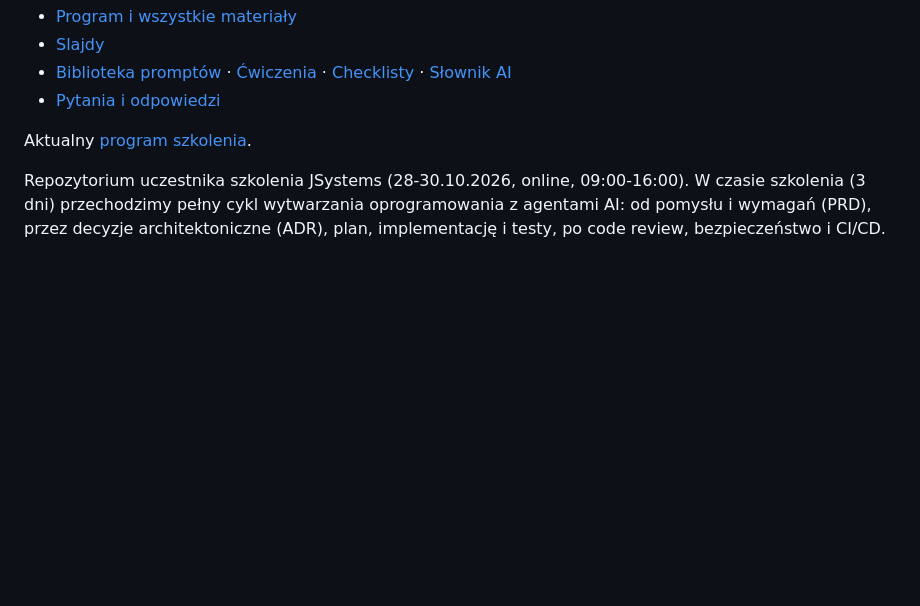
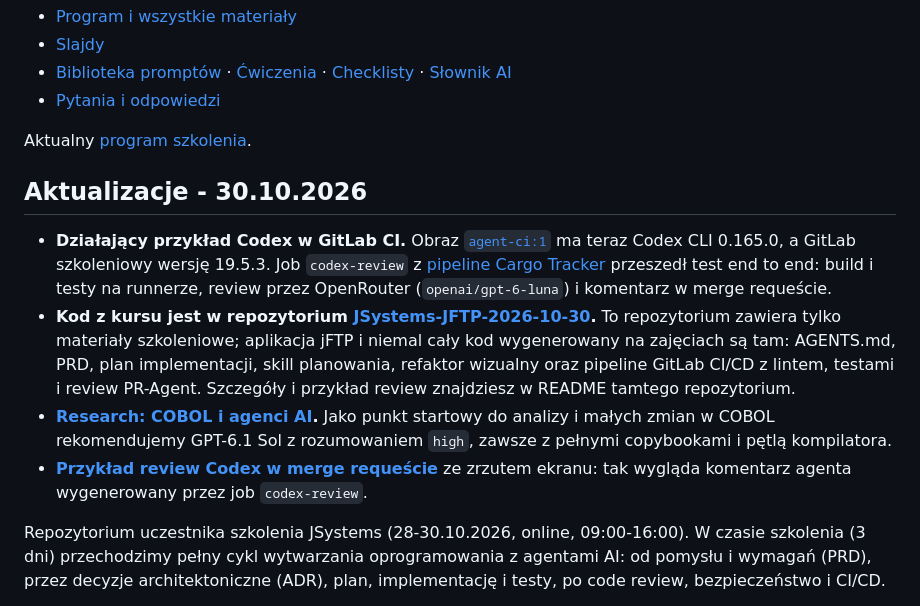
Before and after one commit to LucasMatuszewski/jsystems-codex-java-2026-10, a Markdown page: README.md, the part around the change. GitHub-like rendering; blank space fills up the shorter version.

Commit message:
Docs: day 3 updates in README
Working Codex CI example, pointer to the jFTP repository with the code from the course, COBOL research, and the Codex review example.

Co-Authored-By: Claude Opus 5.5 <noreply@anthropic.com>
Claude-Session: https://claude.ai/code/session_01Co2XHM9LNZ9opy5GuihoGx

```diff
--- a/README.md
+++ b/README.md
@@ -8,6 +8,14 @@
 - [Pytania i odpowiedzi](https://devpowers.com/szkolenia/jsystems/codex-java-2026-10/pytania.html)
 
 Aktualny [program szkolenia](course-materials/course-agenda.md).
+
+## Aktualizacje - 30.10.2026
+
+- **Działający przykład Codex w GitLab CI.** Obraz [`agent-ci:1`](course-materials/cicd-headless/agent-review/Dockerfile) ma teraz Codex CLI 0.165.0, a GitLab szkoleniowy wersję 19.5.3. Job `codex-review` z [pipeline Cargo Tracker](course-materials/cicd-headless/gitlab-cargo-tracker/.gitlab-ci.yml) przeszedł test end to end: build i testy na runnerze, review przez OpenRouter (`openai/gpt-6-luna`) i komentarz w merge requeście.
+- **Kod z kursu jest w repozytorium [JSystems-JFTP-2026-10-30](https://github.com/LucasMatuszewski/JSystems-JFTP-2026-10-30).** To repozytorium zawiera tylko materiały szkoleniowe; aplikacja jFTP i niemal cały kod wygenerowany na zajęciach są tam: AGENTS.md, PRD, plan implementacji, skill planowania, refaktor wizualny oraz pipeline GitLab CI/CD z lintem, testami i review PR-Agent. Szczegóły i przykład review znajdziesz w README tamtego repozytorium.
+- **[Research: COBOL i agenci AI](course-materials/Research/cobol-and-ai-agents-2026-10-28.md).** Jako punkt startowy do analizy i małych zmian w COBOL rekomendujemy GPT-6.1 Sol z rozumowaniem `high`, zawsze z pełnymi copybookami i pętlą kompilatora.
+- **[Przykład review Codex w merge requeście](course-materials/cicd-headless/agent-review/examples/codex-review-gitlab-mr-2026-10-30.md)** ze zrzutem ekranu: tak wygląda komentarz agenta wygenerowany przez job `codex-review`.
+
 
 Repozytorium uczestnika szkolenia JSystems (28-30.10.2026, online, 09:00-16:00). W czasie szkolenia (3 dni) przechodzimy pełny cykl wytwarzania oprogramowania z agentami AI: od pomysłu i wymagań (PRD), przez decyzje architektoniczne (ADR), plan, implementację i testy, po code review, bezpieczeństwo i CI/CD.
 
```
